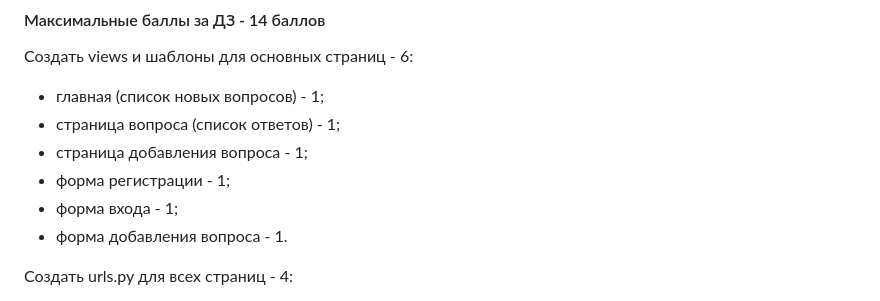
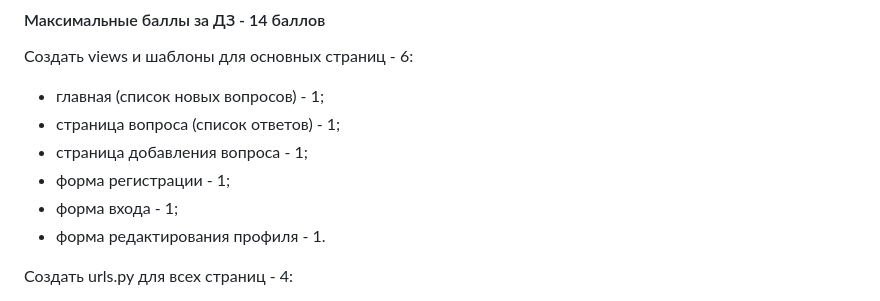
Before and after one commit to ziontab/tp-tasks, a Markdown page: files/markdown/task-2.md, the part around the change. Rendered like a GitHub page.

Commit message:
Fix task-2

```diff
--- a/files/markdown/task-2.md
+++ b/files/markdown/task-2.md
@@ -82,7 +82,7 @@ def paginate(objects_list, request, per_page=10):
 - страница добавления вопроса - 1;
 - форма регистрации - 1;
 - форма входа - 1;
-- форма добавления вопроса - 1.
+- форма редактирования профиля - 1.
 
 Создать urls.py для всех страниц - 4:
 
```
